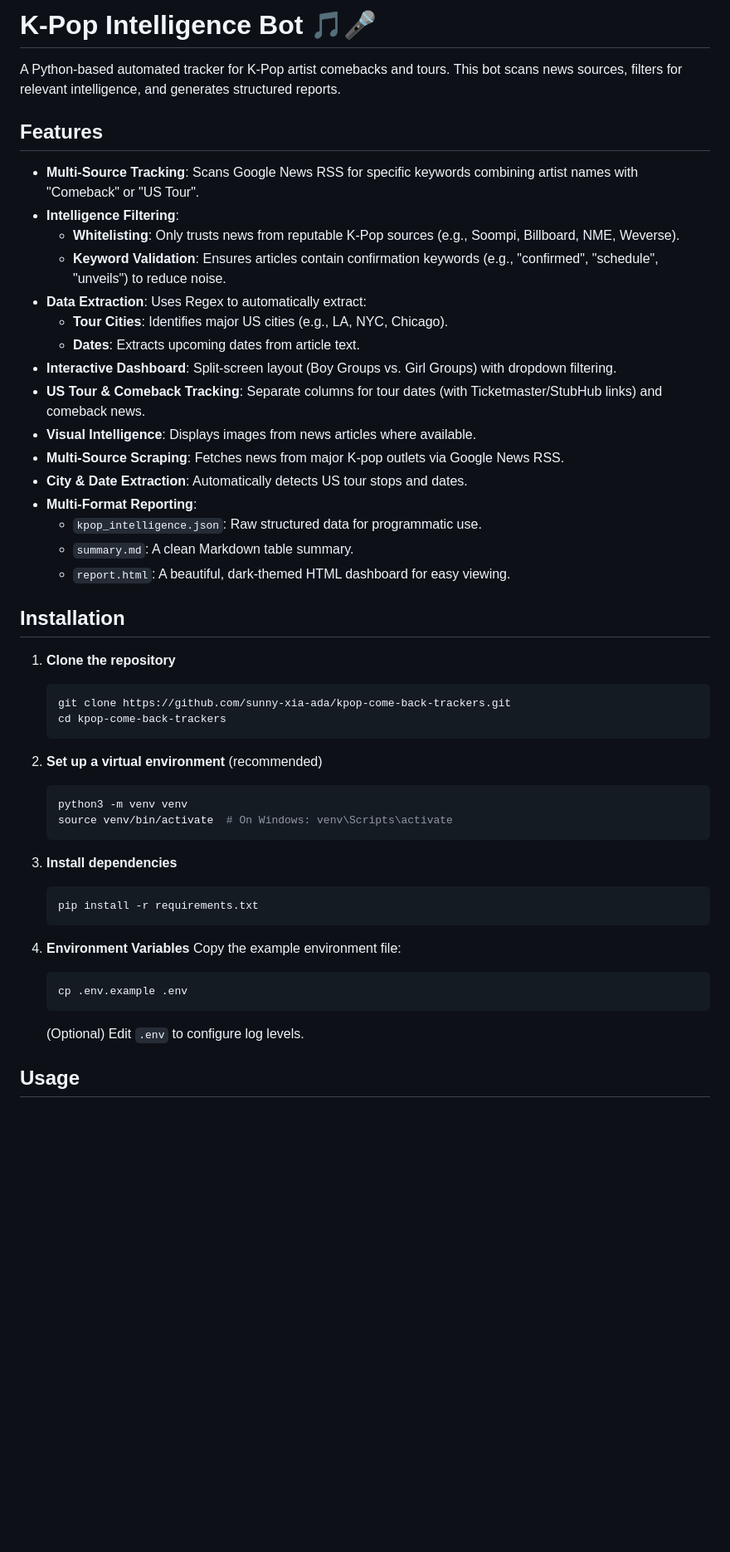
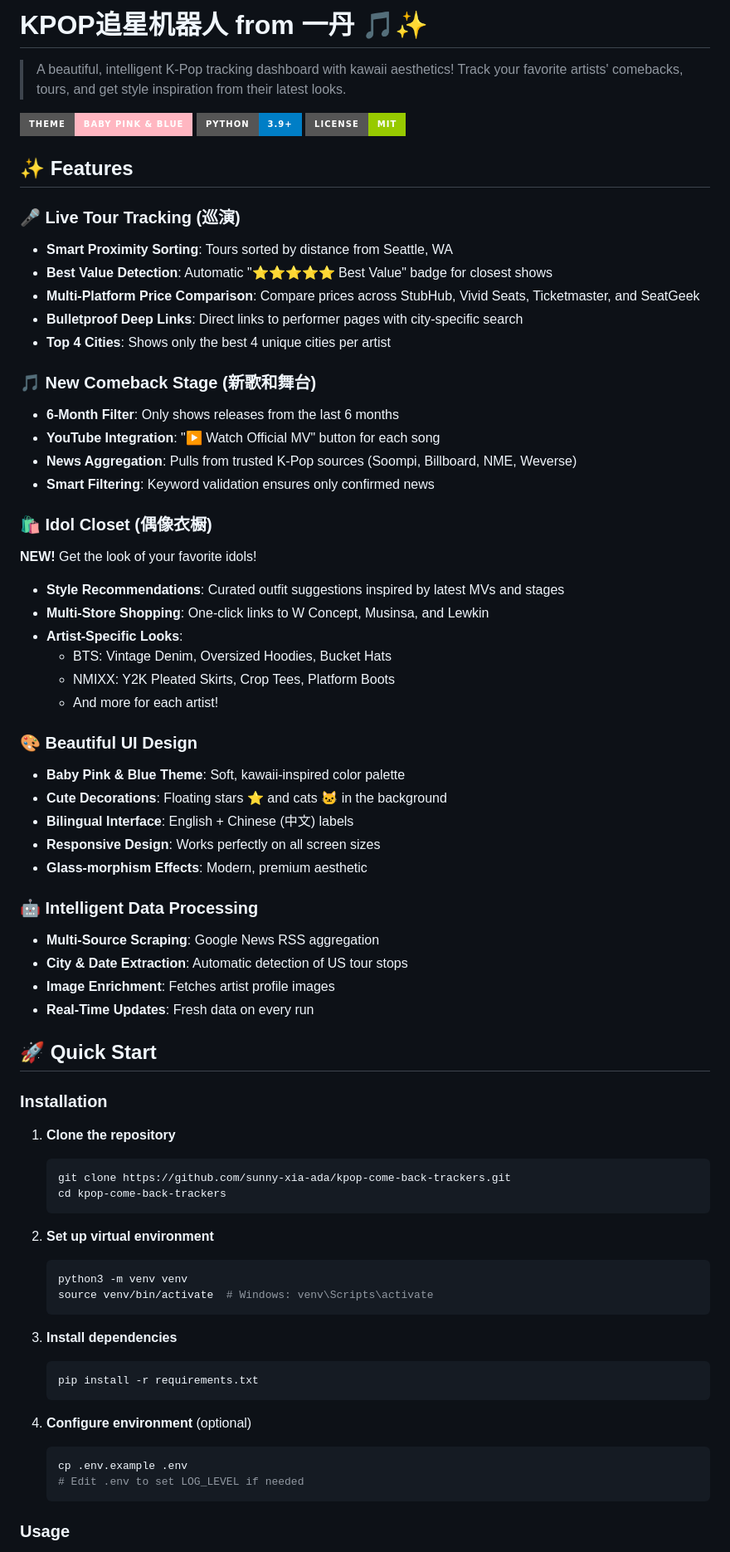
Before and after one commit to sunny-xia-ada/kpop-come-back-trackers, a Markdown page: README.md, the part around one of its changes. Shown at 83% size. Rendered like a GitHub page; badges without logos; blank space fills up the shorter version.

Commit message:
Update README with all new features and comprehensive documentation

````diff
--- a/README.md
+++ b/README.md
@@ -1,27 +1,51 @@
-# K-Pop Intelligence Bot 🎵🎤
+# KPOP追星机器人 from 一丹 🎵✨
 
-A Python-based automated tracker for K-Pop artist comebacks and tours. This bot scans news sources, filters for relevant intelligence, and generates structured reports.
+> A beautiful, intelligent K-Pop tracking dashboard with kawaii aesthetics! Track your favorite artists' comebacks, tours, and get style inspiration from their latest looks.
 
-## Features
+![Baby Pink Theme](https://img.shields.io/badge/Theme-Baby%20Pink%20%26%20Blue-FFB6C1?style=for-the-badge)
+![Python](https://img.shields.io/badge/Python-3.9+-blue?style=for-the-badge&logo=python)
+![License](https://img.shields.io/badge/License-MIT-green?style=for-the-badge)
 
-- **Multi-Source Tracking**: Scans Google News RSS for specific keywords combining artist names with "Comeback" or "US Tour".
-- **Intelligence Filtering**:
-  - **Whitelisting**: Only trusts news from reputable K-Pop sources (e.g., Soompi, Billboard, NME, Weverse).
-  - **Keyword Validation**: Ensures articles contain confirmation keywords (e.g., "confirmed", "schedule", "unveils") to reduce noise.
-- **Data Extraction**: Uses Regex to automatically extract:
-  - **Tour Cities**: Identifies major US cities (e.g., LA, NYC, Chicago).
-  - **Dates**: Extracts upcoming dates from article text.
-- **Interactive Dashboard**: Split-screen layout (Boy Groups vs. Girl Groups) with dropdown filtering.
-- **US Tour & Comeback Tracking**: Separate columns for tour dates (with Ticketmaster/StubHub links) and comeback news.
-- **Visual Intelligence**: Displays images from news articles where available.
-- **Multi-Source Scraping**: Fetches news from major K-pop outlets via Google News RSS.
-- **City & Date Extraction**: Automatically detects US tour stops and dates.
-- **Multi-Format Reporting**:
-  - `kpop_intelligence.json`: Raw structured data for programmatic use.
-  - `summary.md`: A clean Markdown table summary.
-  - `report.html`: A beautiful, dark-themed HTML dashboard for easy viewing.
+## ✨ Features
 
-## Installation
+### 🎤 Live Tour Tracking (巡演)
+- **Smart Proximity Sorting**: Tours sorted by distance from Seattle, WA
+- **Best Value Detection**: Automatic "⭐⭐⭐⭐⭐ Best Value" badge for closest shows
+- **Multi-Platform Price Comparison**: Compare prices across StubHub, Vivid Seats, Ticketmaster, and SeatGeek
+- **Bulletproof Deep Links**: Direct links to performer pages with city-specific search
+- **Top 4 Cities**: Shows only the best 4 unique cities per artist
+
+### 🎵 New Comeback Stage (新歌和舞台)
+- **6-Month Filter**: Only shows releases from the last 6 months
+- **YouTube Integration**: "▶ Watch Official MV" button for each song
+- **News Aggregation**: Pulls from trusted K-Pop sources (Soompi, Billboard, NME, Weverse)
+- **Smart Filtering**: Keyword validation ensures only confirmed news
+
+### 🛍️ Idol Closet (偶像衣橱)
+**NEW!** Get the look of your favorite idols!
+- **Style Recommendations**: Curated outfit suggestions inspired by latest MVs and stages
+- **Multi-Store Shopping**: One-click links to W Concept, Musinsa, and Lewkin
+- **Artist-Specific Looks**:
+  - BTS: Vintage Denim, Oversized Hoodies, Bucket Hats
+  - NMIXX: Y2K Pleated Skirts, Crop Tees, Platform Boots
+  - And more for each artist!
+
+### 🎨 Beautiful UI Design
+- **Baby Pink & Blue Theme**: Soft, kawaii-inspired color palette
+- **Cute Decorations**: Floating stars ⭐ and cats 🐱 in the background
+- **Bilingual Interface**: English + Chinese (中文) labels
+- **Responsive Design**: Works perfectly on all screen sizes
+- **Glass-morphism Effects**: Modern, premium aesthetic
+
+### 🤖 Intelligent Data Processing
+- **Multi-Source Scraping**: Google News RSS aggregation
+- **City & Date Extraction**: Automatic detection of US tour stops
+- **Image Enrichment**: Fetches artist profile images
+- **Real-Time Updates**: Fresh data on every run
+
+## 🚀 Quick Start
+
+### Installation
 
 1. **Clone the repository**
    ```bash
@@ -29,10 +53,10 @@ A Python-based automated tracker for K-Pop artist comebacks and tours. This bot
    cd kpop-come-back-trackers
    ```
 
-2. **Set up a virtual environment** (recommended)
+2. **Set up virtual environment**
    ```bash
    python3 -m venv venv
-   source venv/bin/activate  # On Windows: venv\Scripts\activate
+   source venv/bin/activate  # Windows: venv\Scripts\activate
    ```
 
 3. **Install dependencies**
@@ -40,12 +64,11 @@ A Python-based automated tracker for K-Pop artist comebacks and tours. This bot
    pip install -r requirements.txt
    ```
 
-4. **Environment Variables**
-   Copy the example environment file:
+4. **Configure environment** (optional)
    ```bash
    cp .env.example .env
+   # Edit .env to set LOG_LEVEL if needed
    ```
-   (Optional) Edit `.env` to configure log levels.
 
-## Usage
+### Usage
 
````
Also changed, not shown: other parts of README.md (+149 -86 lines).
